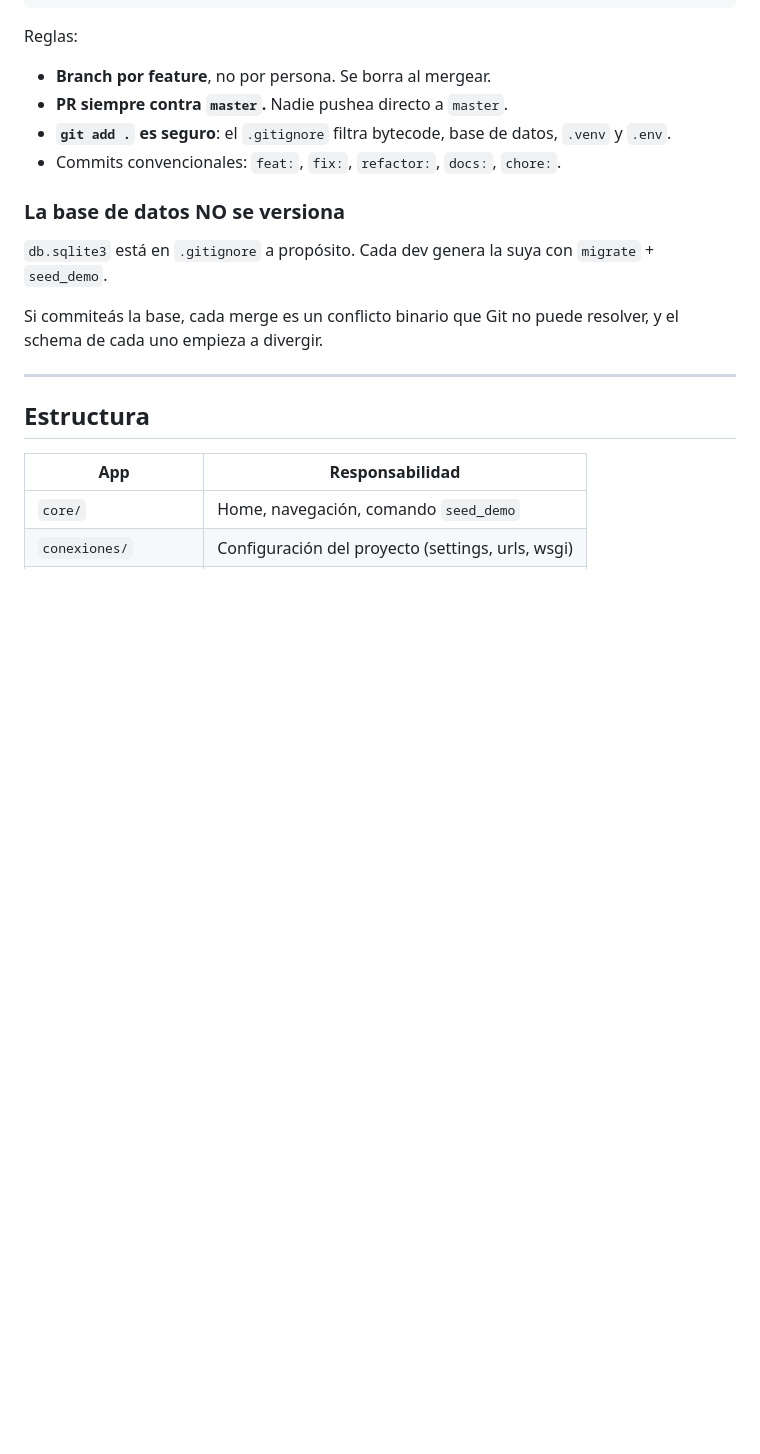
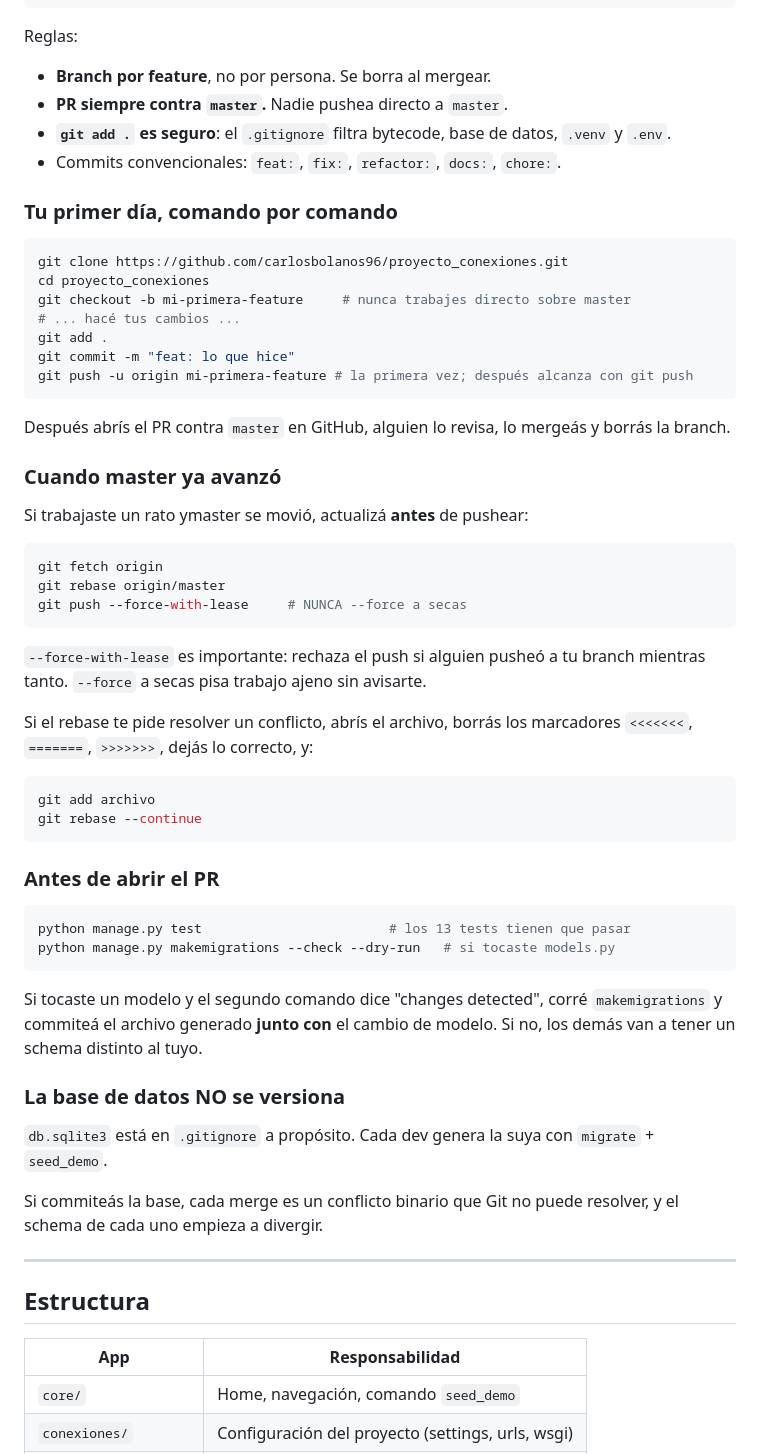
Before and after one commit to carlosbolanos96/proyecto_conexiones, a Markdown page: README.md, the part around one of its changes. GitHub-like rendering; blank space fills up the shorter version.

Commit message:
docs(readme): corrige el cd del setup y completa el flujo de git
- El clone crea la carpeta proyecto_conexiones, no conexiones.
  El 'cd conexiones' que estaba en el README fallaba.
- Agrega el ciclo del primer dia comando por comando
- Documenta el sync con master: fetch + rebase + --force-with-lease
  y por que nunca hay que usar --force a secas
- Agrega el checklist antes de abrir PR (tests + makemigrations --check)
- Aclara que se puede activar el venv y usar 'python manage.py' sin path

````diff
--- a/README.md
+++ b/README.md
@@ -71,6 +78,48 @@ Reglas:
 - **PR siempre contra `master`.** Nadie pushea directo a `master`.
 - **`git add .` es seguro**: el `.gitignore` filtra bytecode, base de datos, `.venv` y `.env`.
 - Commits convencionales: `feat:`, `fix:`, `refactor:`, `docs:`, `chore:`.
+
+### Tu primer día, comando por comando
+
+```bash
+git clone https://github.com/carlosbolanos96/proyecto_conexiones.git
+cd proyecto_conexiones
+git checkout -b mi-primera-feature     # nunca trabajes directo sobre master
+# ... hacé tus cambios ...
+git add .
+git commit -m "feat: lo que hice"
+git push -u origin mi-primera-feature # la primera vez; después alcanza con git push
+```
+
+Después abrís el PR contra `master` en GitHub, alguien lo revisa, lo mergeás y borrás la branch.
+
+### Cuando master ya avanzó
+
+Si trabajaste un rato ymaster se movió, actualizá **antes** de pushear:
+
+```bash
+git fetch origin
+git rebase origin/master
+git push --force-with-lease     # NUNCA --force a secas
+```
+
+`--force-with-lease` es importante: rechaza el push si alguien pusheó a tu branch mientras tanto. `--force` a secas pisa trabajo ajeno sin avisarte.
+
+Si el rebase te pide resolver un conflicto, abrís el archivo, borrás los marcadores `<<<<<<<`, `=======`, `>>>>>>>`, dejás lo correcto, y:
+
+```bash
+git add archivo
+git rebase --continue
+```
+
+### Antes de abrir el PR
+
+```bash
+python manage.py test                        # los 13 tests tienen que pasar
+python manage.py makemigrations --check --dry-run   # si tocaste models.py
+```
+
+Si tocaste un modelo y el segundo comando dice "changes detected", corré `makemigrations` y commiteá el archivo generado **junto con** el cambio de modelo. Si no, los demás van a tener un schema distinto al tuyo.
 
 ### La base de datos NO se versiona
 
````
Also changed, not shown: other parts of README.md (+8 -1 lines).
